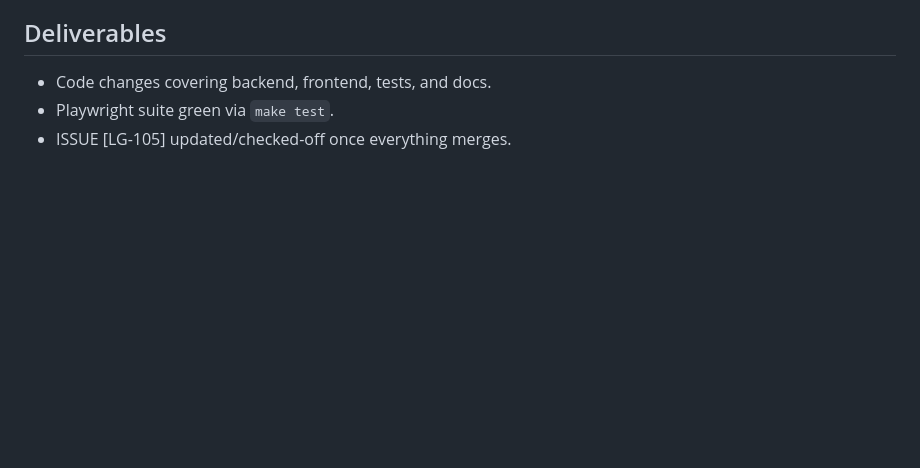
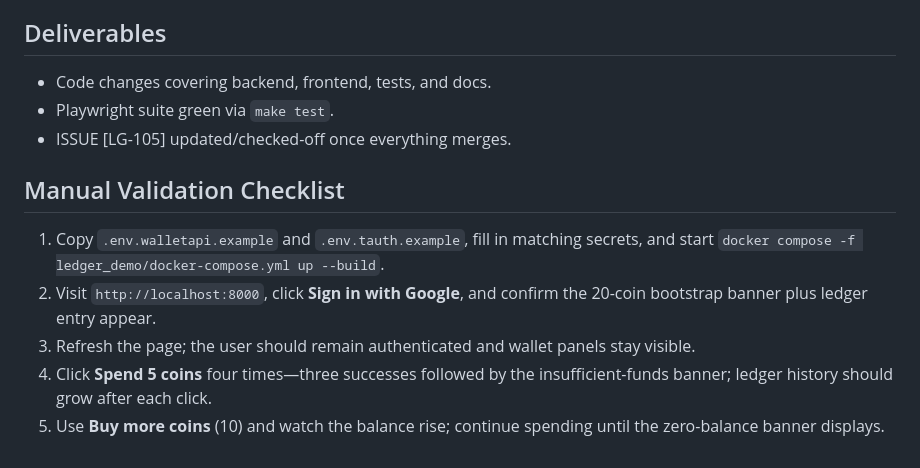
Before and after one commit to tyemirov/ledger, a Markdown page: docs/lg-105-implementation-plan.md, the part around the change. Drawn GitHub-style; blank space fills up the shorter version.

Commit message:
docs(plan): add manual validation checklist

```diff
--- a/docs/lg-105-implementation-plan.md
+++ b/docs/lg-105-implementation-plan.md
@@ -38,3 +38,10 @@ LG-105 tracks the "ledger demo" experience that lives entirely under `ledger_dem
 - Code changes covering backend, frontend, tests, and docs.
 - Playwright suite green via `make test`.
 - ISSUE [LG-105] updated/checked-off once everything merges.
+
+## Manual Validation Checklist
+1. Copy `.env.walletapi.example` and `.env.tauth.example`, fill in matching secrets, and start `docker compose -f ledger_demo/docker-compose.yml up --build`.
+2. Visit `http://localhost:8000`, click **Sign in with Google**, and confirm the 20-coin bootstrap banner plus ledger entry appear.
+3. Refresh the page; the user should remain authenticated and wallet panels stay visible.
+4. Click **Spend 5 coins** four times—three successes followed by the insufficient-funds banner; ledger history should grow after each click.
+5. Use **Buy more coins** (10) and watch the balance rise; continue spending until the zero-balance banner displays.
```
